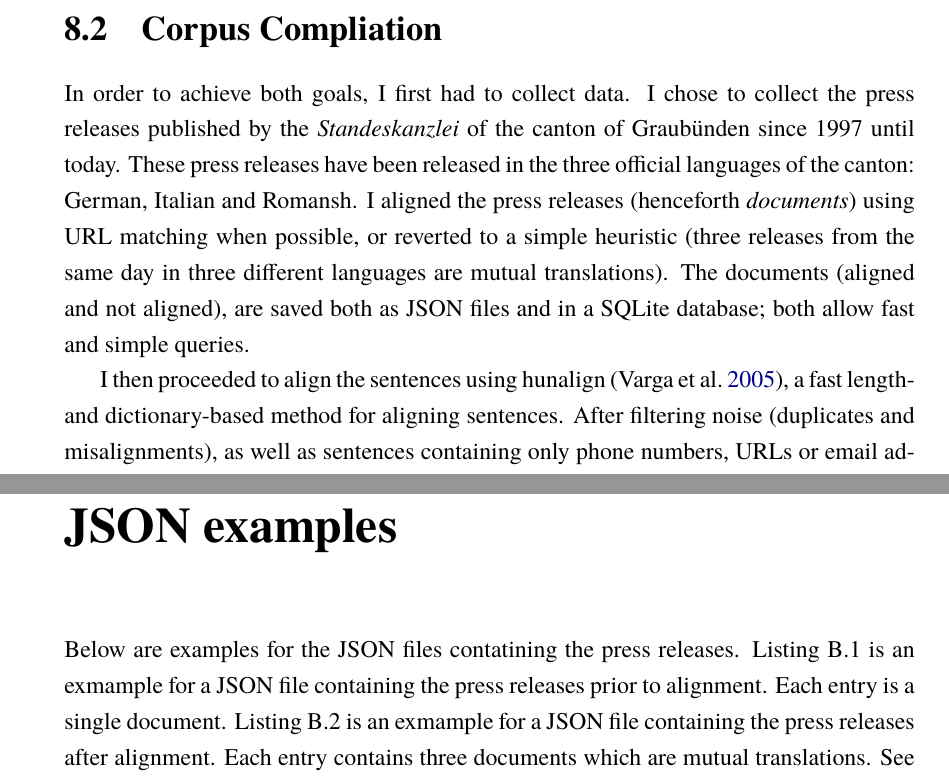
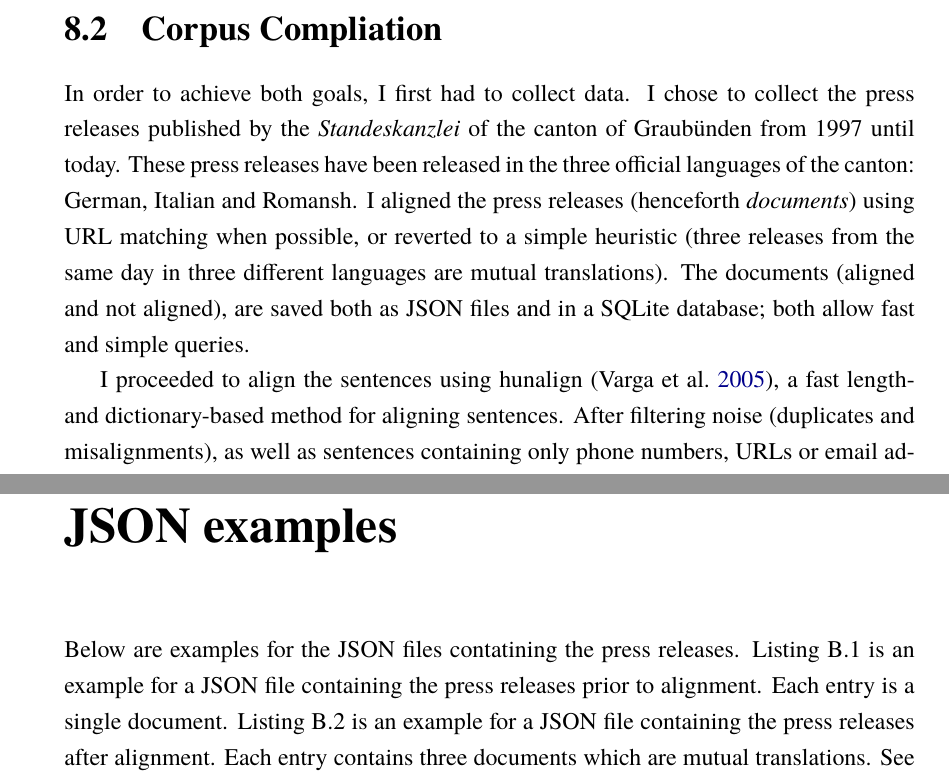
Before and after one commit to eyldlv/masterarbeit_tex, a LaTeX thesis (main.tex, which reads chapters/appendixb.tex, chapters/summary.tex): two parts of pages 63 and 86 of 93, joined at a grey line, cut so that both start at the same text. Compiled offline with XeLaTeX; a missing font is replaced by an installed copy or a similar font.

Commit message:
Proofread

```diff
--- a/chapters/appendixb.tex
+++ b/chapters/appendixb.tex
@@ -1,8 +1,8 @@
 \chapter{JSON examples}\label{appendix-b}
 Below are examples for the \acrshort{JSON} files contatining the press releases.
-Listing~\ref{lst:json} is an exmample for a JSON file containing the press releases prior to alignment.
+Listing~\ref{lst:json} is an example for a JSON file containing the press releases prior to alignment.
 Each entry is a single document.
-Listing~\ref{lst:json-aligned} is an exmample for a JSON file containing the press releases after alignment.
+Listing~\ref{lst:json-aligned} is an example for a JSON file containing the press releases after alignment.
 Each entry contains three documents which are mutual translations.
 See also Chapter~\ref{chap:compiling}.
 
--- a/chapters/summary.tex
+++ b/chapters/summary.tex
@@ -10,12 +10,12 @@ The goals of this work were twofold:
 
 \section{Corpus Compliation}
 In order to achieve both goals, I first had to collect data.
-I chose to collect the press releases published by the \emph{\Gls{standeskanzlei}} of the canton of \Gls{graubuenden} since 1997 until today.
+I chose to collect the press releases published by the \emph{\Gls{standeskanzlei}} of the canton of \Gls{graubuenden} from 1997 until today.
 These press releases have been released in the three official languages of the canton: German, Italian and Romansh.
 I aligned the press releases (henceforth \emph{documents}) using URL matching when possible, or reverted to a simple heuristic (three releases from the same day in three different languages are mutual translations).
 The documents (aligned and not aligned), are saved both as \acrshort{JSON} files and in a SQLite database; both allow  fast and simple queries.
 
-I then proceeded to align the sentences using hunalign \autocite{hunalign}, a fast length- and dictionary-based method for aligning sentences.
+I  proceeded to align the sentences using hunalign \autocite{hunalign}, a fast length- and dictionary-based method for aligning sentences.
 After filtering noise (duplicates and misalignments), as well as sentences containing only phone numbers, \acrshort{URL}s or email addresses, I was able to extract around 80,000 unique sentence pairs for each language combination (German-Romansh, German-Italian, Romansh-Italian).
 
 I will be glad to provide  the corpus that I collected, as well as the aligned sentence pairs, to other students for further research and experimentation{\interfootnotelinepenalty10000\footnote{In case you would like to use this corpus, please consult the copyright notice on \url{https://www.gr.ch/de/Seiten/Impressum.aspx} before publicly releasing it or parts thereof.}}.
```
Also changed, not shown: chapters/appendixa-examples.tex (+1 -1 lines), chapters/appendixc.tex (+2 -0 lines).
